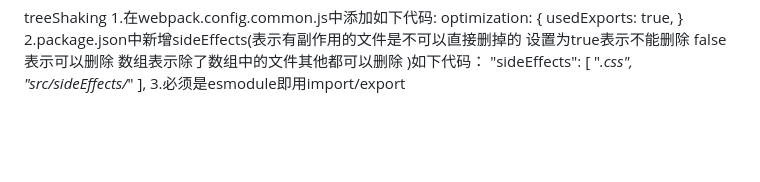
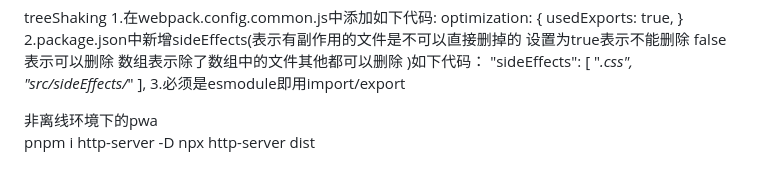
Before and after one commit to wenlv/webpack5, a Markdown page: readme.md, the part around the change. GitHub-like rendering; blank space fills up the shorter version.

Commit message:
非离线环境下的pwa

```diff
--- a/readme.md
+++ b/readme.md
@@ -234,3 +234,7 @@ treeShaking
         "src/sideEffects/*"
     ],
 3.必须是esmodule即用import/export
+
+非离线环境下的pwa
+pnpm i http-server -D
+npx http-server dist
```
